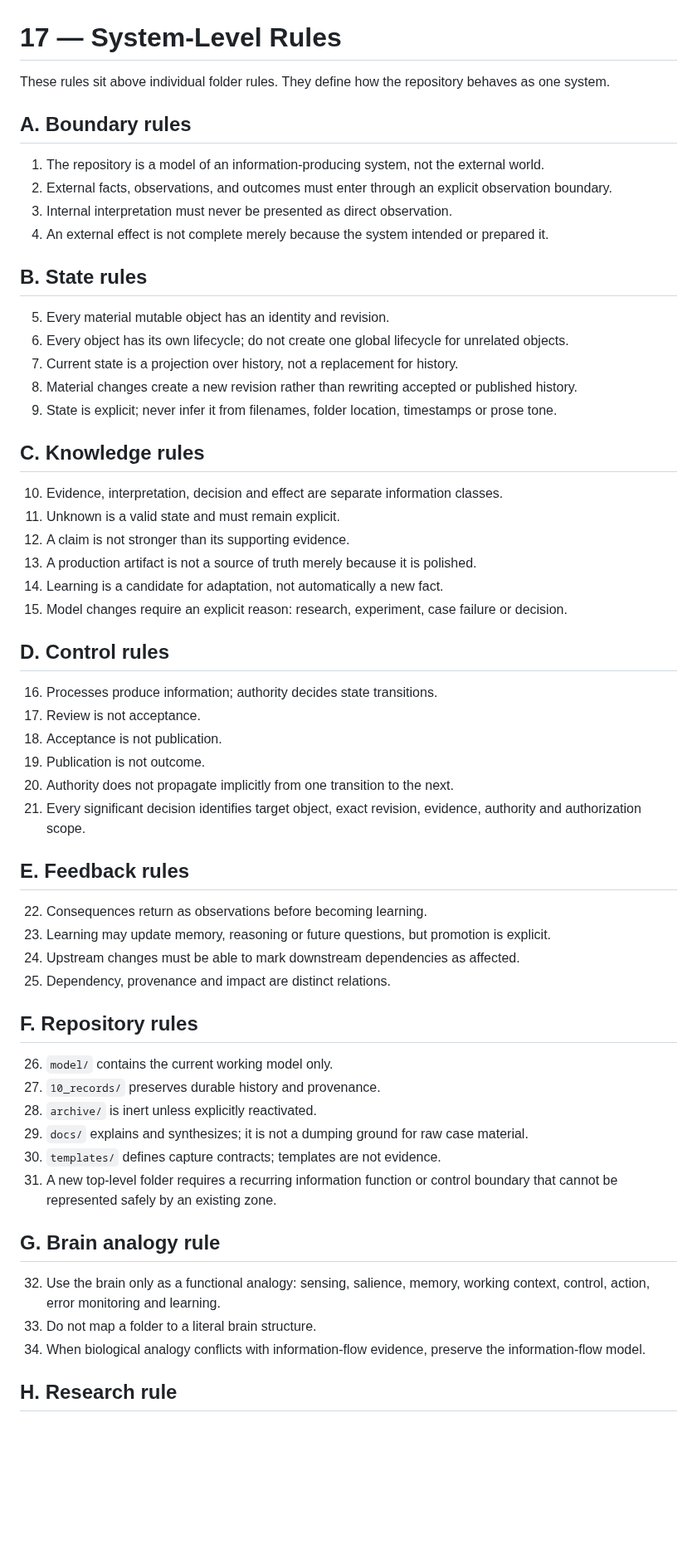
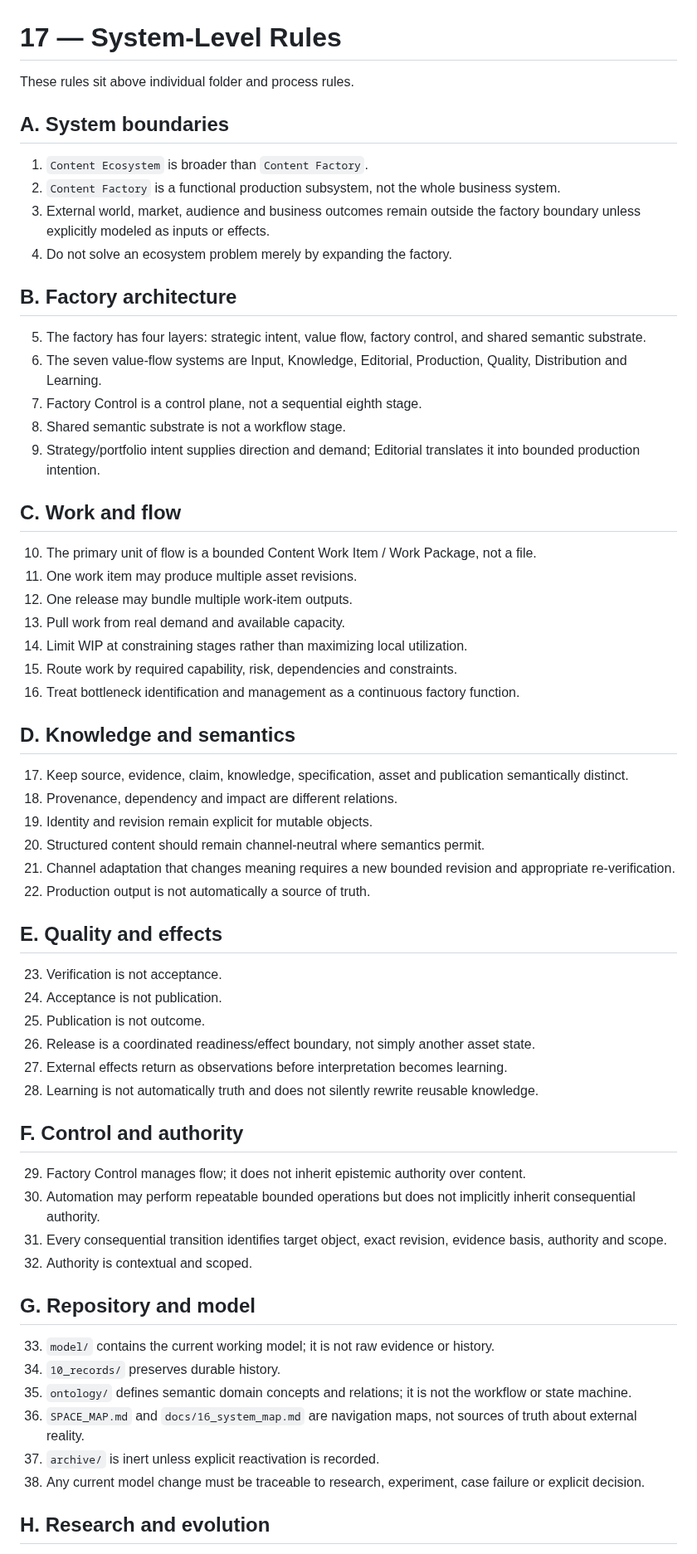
Before and after one commit to sebastiansayama-boop/content_factory, a Markdown page: docs/17_system_rules.md, the part around one of its changes. Shown at 83% size. Drawn GitHub-style; blank space fills up the shorter version.

Commit message:
Align system rules with ecosystem and factory control model

```diff
--- a/docs/17_system_rules.md
+++ b/docs/17_system_rules.md
@@ -1,61 +1,65 @@
 # 17 — System-Level Rules
 
-These rules sit above individual folder rules. They define how the repository behaves as one system.
+These rules sit above individual folder and process rules.
 
-## A. Boundary rules
+## A. System boundaries
 
-1. The repository is a model of an information-producing system, not the external world.
-2. External facts, observations, and outcomes must enter through an explicit observation boundary.
-3. Internal interpretation must never be presented as direct observation.
-4. An external effect is not complete merely because the system intended or prepared it.
+1. `Content Ecosystem` is broader than `Content Factory`.
+2. `Content Factory` is a functional production subsystem, not the whole business system.
+3. External world, market, audience and business outcomes remain outside the factory boundary unless explicitly modeled as inputs or effects.
+4. Do not solve an ecosystem problem merely by expanding the factory.
 
-## B. State rules
+## B. Factory architecture
 
-5. Every material mutable object has an identity and revision.
-6. Every object has its own lifecycle; do not create one global lifecycle for unrelated objects.
-7. Current state is a projection over history, not a replacement for history.
-8. Material changes create a new revision rather than rewriting accepted or published history.
-9. State is explicit; never infer it from filenames, folder location, timestamps or prose tone.
+5. The factory has four layers: strategic intent, value flow, factory control, and shared semantic substrate.
+6. The seven value-flow systems are Input, Knowledge, Editorial, Production, Quality, Distribution and Learning.
+7. Factory Control is a control plane, not a sequential eighth stage.
+8. Shared semantic substrate is not a workflow stage.
+9. Strategy/portfolio intent supplies direction and demand; Editorial translates it into bounded production intention.
 
-## C. Knowledge rules
+## C. Work and flow
 
-10. Evidence, interpretation, decision and effect are separate information classes.
-11. Unknown is a valid state and must remain explicit.
-12. A claim is not stronger than its supporting evidence.
-13. A production artifact is not a source of truth merely because it is polished.
-14. Learning is a candidate for adaptation, not automatically a new fact.
-15. Model changes require an explicit reason: research, experiment, case failure or decision.
+10. The primary unit of flow is a bounded Content Work Item / Work Package, not a file.
+11. One work item may produce multiple asset revisions.
+12. One release may bundle multiple work-item outputs.
+13. Pull work from real demand and available capacity.
+14. Limit WIP at constraining stages rather than maximizing local utilization.
+15. Route work by required capability, risk, dependencies and constraints.
+16. Treat bottleneck identification and management as a continuous factory function.
 
-## D. Control rules
+## D. Knowledge and semantics
 
-16. Processes produce information; authority decides state transitions.
-17. Review is not acceptance.
-18. Acceptance is not publication.
-19. Publication is not outcome.
-20. Authority does not propagate implicitly from one transition to the next.
-21. Every significant decision identifies target object, exact revision, evidence, authority and authorization scope.
+17. Keep source, evidence, claim, knowledge, specification, asset and publication semantically distinct.
+18. Provenance, dependency and impact are different relations.
+19. Identity and revision remain explicit for mutable objects.
+20. Structured content should remain channel-neutral where semantics permit.
+21. Channel adaptation that changes meaning requires a new bounded revision and appropriate re-verification.
+22. Production output is not automatically a source of truth.
 
-## E. Feedback rules
+## E. Quality and effects
 
-22. Consequences return as observations before becoming learning.
-23. Learning may update memory, reasoning or future questions, but promotion is explicit.
-24. Upstream changes must be able to mark downstream dependencies as affected.
-25. Dependency, provenance and impact are distinct relations.
+23. Verification is not acceptance.
+24. Acceptance is not publication.
+25. Publication is not outcome.
+26. Release is a coordinated readiness/effect boundary, not simply another asset state.
+27. External effects return as observations before interpretation becomes learning.
+28. Learning is not automatically truth and does not silently rewrite reusable knowledge.
 
-## F. Repository rules
+## F. Control and authority
 
-26. `model/` contains the current working model only.
-27. `10_records/` preserves durable history and provenance.
-28. `archive/` is inert unless explicitly reactivated.
-29. `docs/` explains and synthesizes; it is not a dumping ground for raw case material.
-30. `templates/` defines capture contracts; templates are not evidence.
-31. A new top-level folder requires a recurring information function or control boundary that cannot be represented safely by an existing zone.
+29. Factory Control manages flow; it does not inherit epistemic authority over content.
+30. Automation may perform repeatable bounded operations but does not implicitly inherit consequential authority.
+31. Every consequential transition identifies target object, exact revision, evidence basis, authority and scope.
+32. Authority is contextual and scoped.
 
-## G. Brain analogy rule
+## G. Repository and model
 
-32. Use the brain only as a functional analogy: sensing, salience, memory, working context, control, action, error monitoring and learning.
-33. Do not map a folder to a literal brain structure.
-34. When biological analogy conflicts with information-flow evidence, preserve the information-flow model.
+33. `model/` contains the current working model; it is not raw evidence or history.
+34. `10_records/` preserves durable history.
+35. `ontology/` defines semantic domain concepts and relations; it is not the workflow or state machine.
+36. `SPACE_MAP.md` and `docs/16_system_map.md` are navigation maps, not sources of truth about external reality.
+37. `archive/` is inert unless explicit reactivation is recorded.
+38. Any current model change must be traceable to research, experiment, case failure or explicit decision.
 
-## H. Research rule
+## H. Research and evolution
 
```
Also changed, not shown: other parts of docs/17_system_rules.md (+18 -16 lines).
